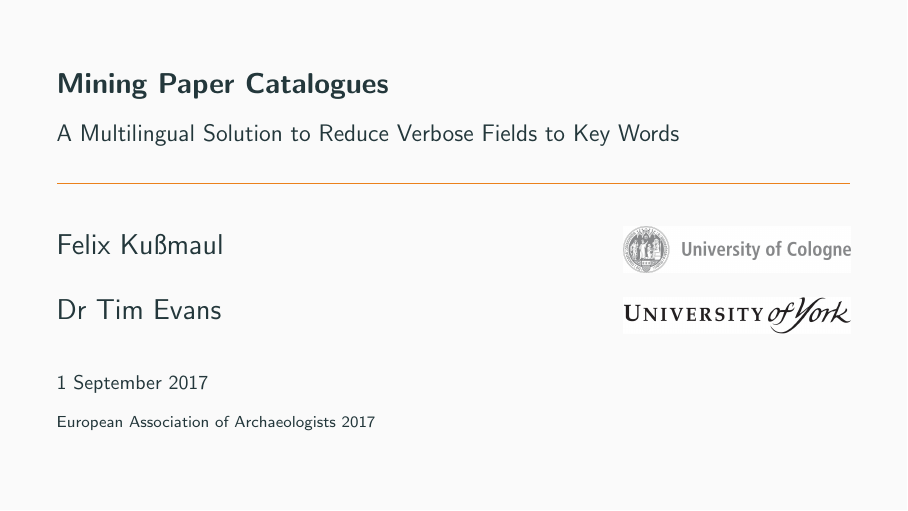
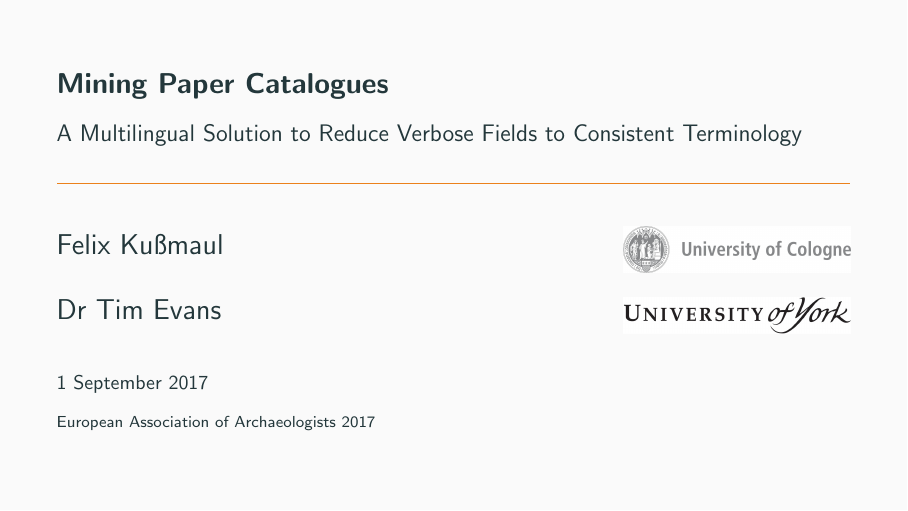
Before and after one commit to horle/eaa-paper-mining, LaTeX slides (eaa.tex): page 18 of 18. Compiled offline with pdfLaTeX.

Commit message:
corrected title

```diff
--- a/eaa.tex
+++ b/eaa.tex
@@ -18,7 +18,7 @@
 
 \author[F.\ Kußmaul \&\ T.\ Evans]{{\Large Felix Kußmaul}\hfill\raisebox{-.9em}{\includegraphics[width=4cm]{img/uco.jpg}}\\[1.2em]{\Large Dr Tim Evans}\hfill\raisebox{-.7em}{\includegraphics[width=4cm]{img/york.jpg}}}
 \title[Mining Paper Catalogues]{\Large Mining Paper Catalogues}
-\subtitle{A Multilingual Solution to Reduce Verbose Fields to Key Words}
+\subtitle{A Multilingual Solution to Reduce Verbose Fields to Consistent Terminology}
 \institute[Cologne, York]{European Association of Archaeologists 2017}
 \date[1 September 2017]{\ \\[.5em]1 September 2017}
 
```
